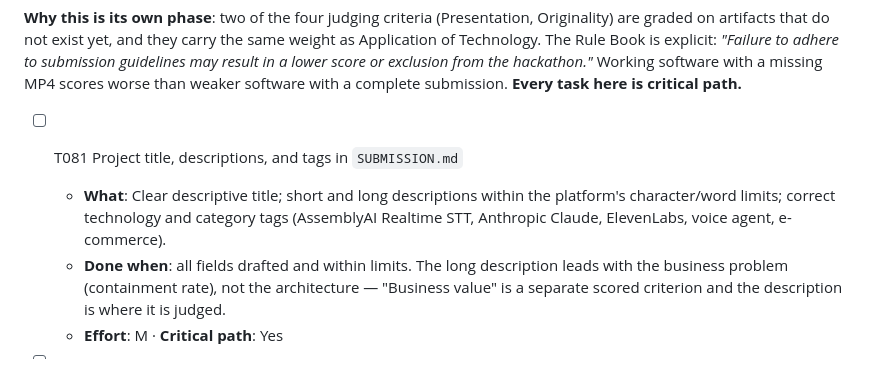
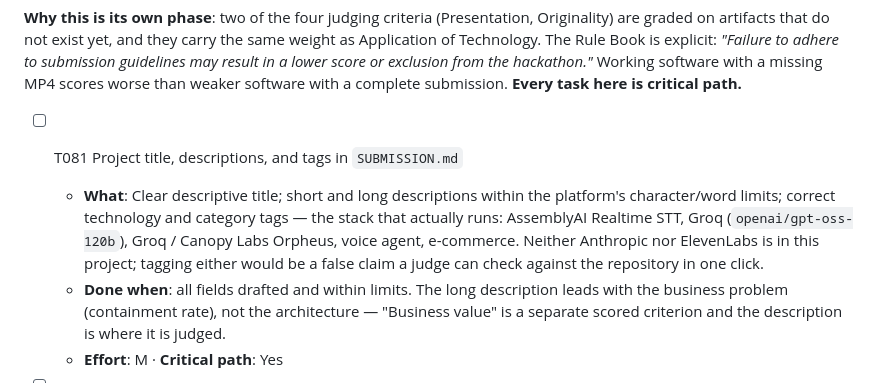
Before and after one commit to my5757980/voice-order-support-agent, a Markdown page: specs/001-order-support-agent/tasks.md, the part around the change. Rendered like a GitHub page.

Commit message:
Correct the submission tags to the stack that actually runs
T081 still listed Anthropic Claude and ElevenLabs. Neither is in this project —
the LLM is Groq `openai/gpt-oss-120b` and synthesis is Groq / Canopy Labs
Orpheus, and both adapters were deleted weeks ago. Tagging a submission with
technologies it does not use is a claim a judge disproves by opening the repo.

Co-Authored-By: Claude Opus 5 <noreply@anthropic.com>
Claude-Session: https://claude.ai/code/session_01G49tdqqwMYuX7fxTyyUrUb

```diff
--- a/specs/001-order-support-agent/tasks.md
+++ b/specs/001-order-support-agent/tasks.md
@@ -536,7 +536,7 @@ lower score or exclusion from the hackathon."* Working software with a missing M
 weaker software with a complete submission. **Every task here is critical path.**
 
 - [ ] T081 Project title, descriptions, and tags in `SUBMISSION.md`
-  - **What**: Clear descriptive title; short and long descriptions within the platform's character/word limits; correct technology and category tags (AssemblyAI Realtime STT, Anthropic Claude, ElevenLabs, voice agent, e-commerce).
+  - **What**: Clear descriptive title; short and long descriptions within the platform's character/word limits; correct technology and category tags — the stack that actually runs: AssemblyAI Realtime STT, Groq (`openai/gpt-oss-120b`), Groq / Canopy Labs Orpheus, voice agent, e-commerce. Neither Anthropic nor ElevenLabs is in this project; tagging either would be a false claim a judge can check against the repository in one click.
   - **Done when**: all fields drafted and within limits. The long description leads with the business problem (containment rate), not the architecture — "Business value" is a separate scored criterion and the description is where it is judged.
   - **Effort**: M · **Critical path**: Yes
 
```
